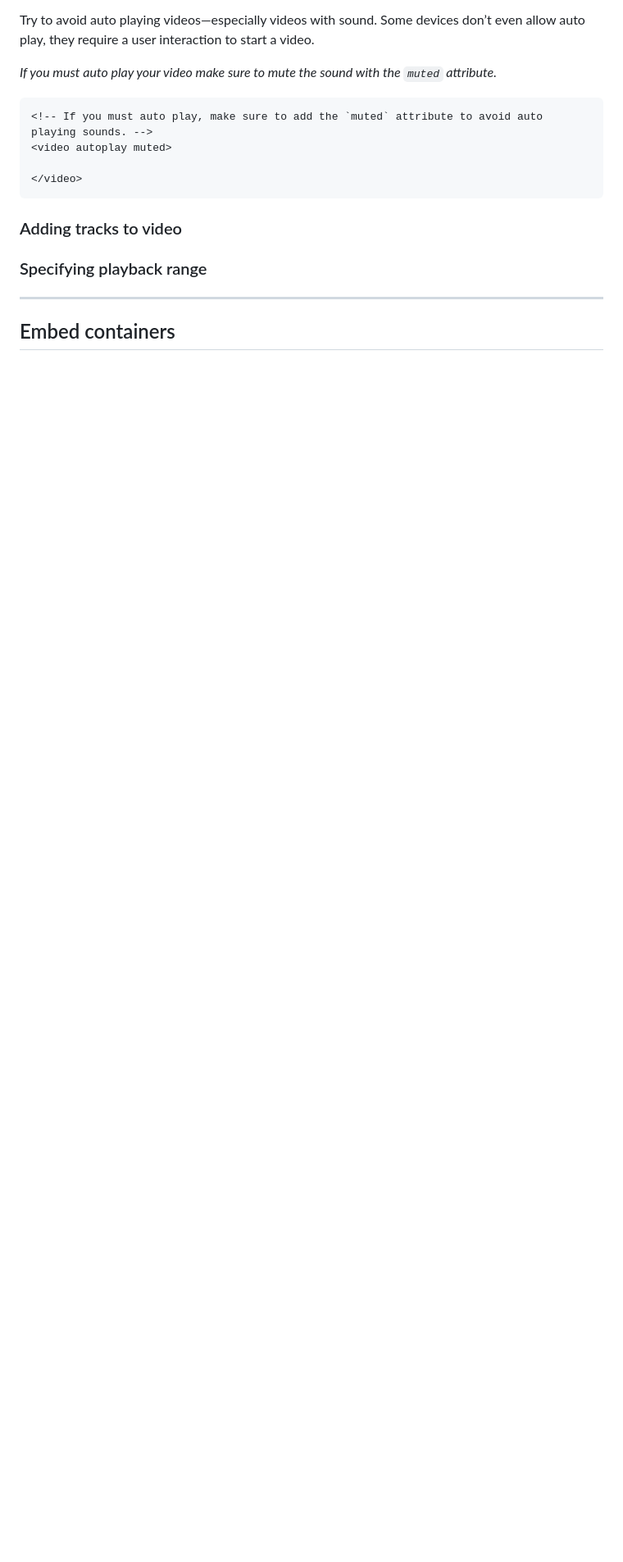
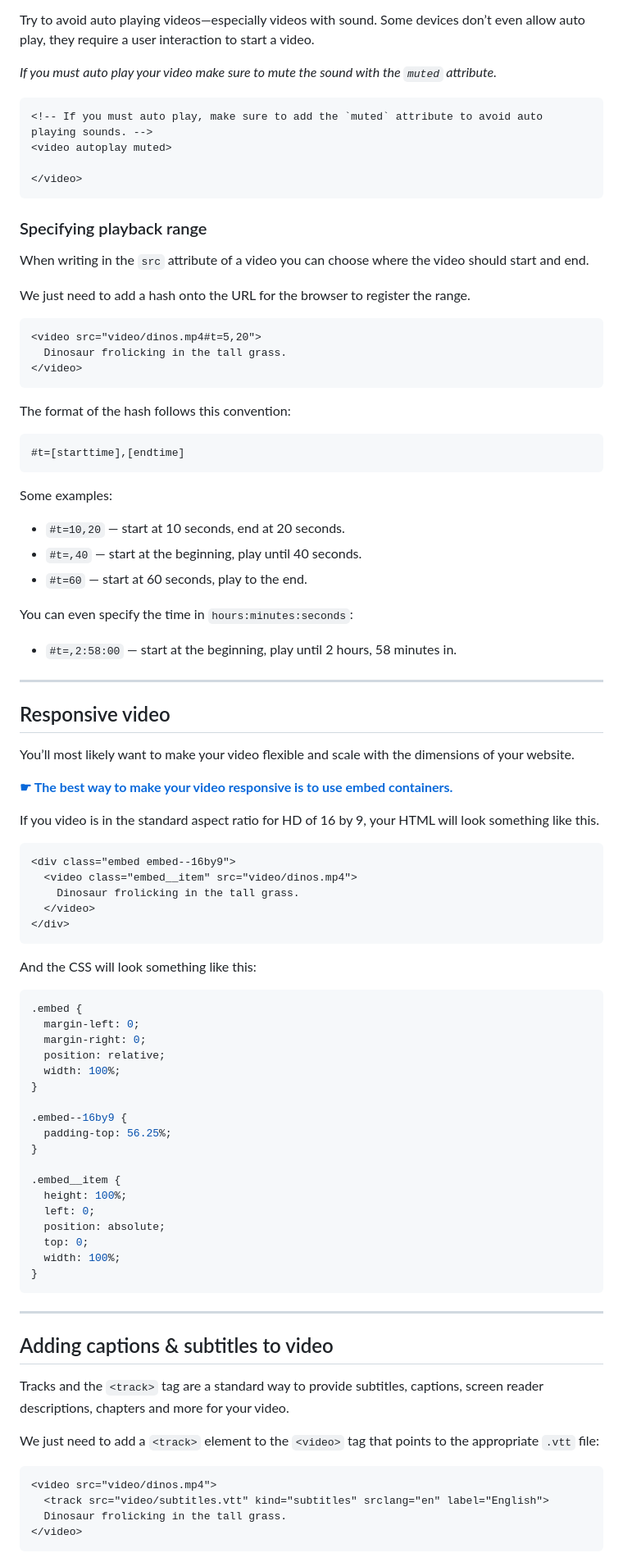
Before and after one commit to learn-the-web/topics, a Markdown page: video-audio/index.md, the part around the change printed below. Shown: that part at 82% size. GitHub-like rendering; blank space fills up the shorter version.

Commit message:
Finish the video tag tutorial.

````diff
--- a/video-audio/index.md
+++ b/video-audio/index.md
@@ -115,10 +127,87 @@ Try to avoid auto playing videos—especially videos with sound. Some devices do
 </video>
 ```
 
-### Adding tracks to video
+### Specifying playback range
 
-### Specifying playback range
+When writing in the `src` attribute of a video you can choose where the video should start and end.
+
+We just need to add a hash onto the URL for the browser to register the range.
+
+```html
+<video src="video/dinos.mp4#t=5,20">
+  Dinosaur frolicking in the tall grass.
+</video>
+```
+
+The format of the hash follows this convention:
+
+```
+#t=[starttime],[endtime]
+```
+
+Some examples:
+
+- `#t=10,20` — start at 10 seconds, end at 20 seconds.
+- `#t=,40` — start at the beginning, play until 40 seconds.
+- `#t=60` — start at 60 seconds, play to the end.
+
+You can even specify the time in `hours:minutes:seconds`:
+
+- `#t=,2:58:00` — start at the beginning, play until 2 hours, 58 minutes in.
 
 ---
 
-## Embed containers
+## Responsive video
+
+You’ll most likely want to make your video flexible and scale with the dimensions of your website.
+
+**[☛ The best way to make your video responsive is to use embed containers.](/topics/modules/)**
+
+If you video is in the standard aspect ratio for HD of 16 by 9, your HTML will look something like this.
+
+```html
+<div class="embed embed--16by9">
+  <video class="embed__item" src="video/dinos.mp4">
+    Dinosaur frolicking in the tall grass.
+  </video>
+</div>
+```
+
+And the CSS will look something like this:
+
+```css
+.embed {
+  margin-left: 0;
+  margin-right: 0;
+  position: relative;
+  width: 100%;
+}
+
+.embed--16by9 {
+  padding-top: 56.25%;
+}
+
+.embed__item {
+  height: 100%;
+  left: 0;
+  position: absolute;
+  top: 0;
+  width: 100%;
+}
+```
+
+---
+
+## Adding captions & subtitles to video
+
+Tracks and the `<track>` tag are a standard way to provide subtitles, captions, screen reader descriptions, chapters and more for your video.
+
+We just need to add a `<track>` element to the `<video>` tag that points to the appropriate `.vtt` file:
+
+```html
+<video src="video/dinos.mp4">
+  <track src="video/subtitles.vtt" kind="subtitles" srclang="en" label="English">
+  Dinosaur frolicking in the tall grass.
+</video>
+```
+
````
Also changed, not shown: other parts of video-audio/index.md (+123 -15 lines), video-audio/ame.jpg (added).
